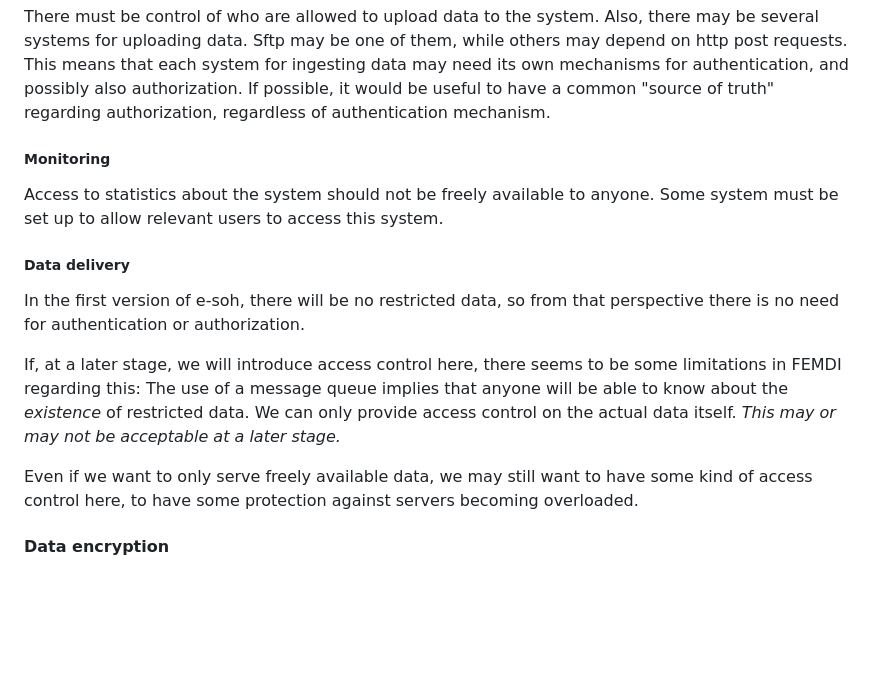
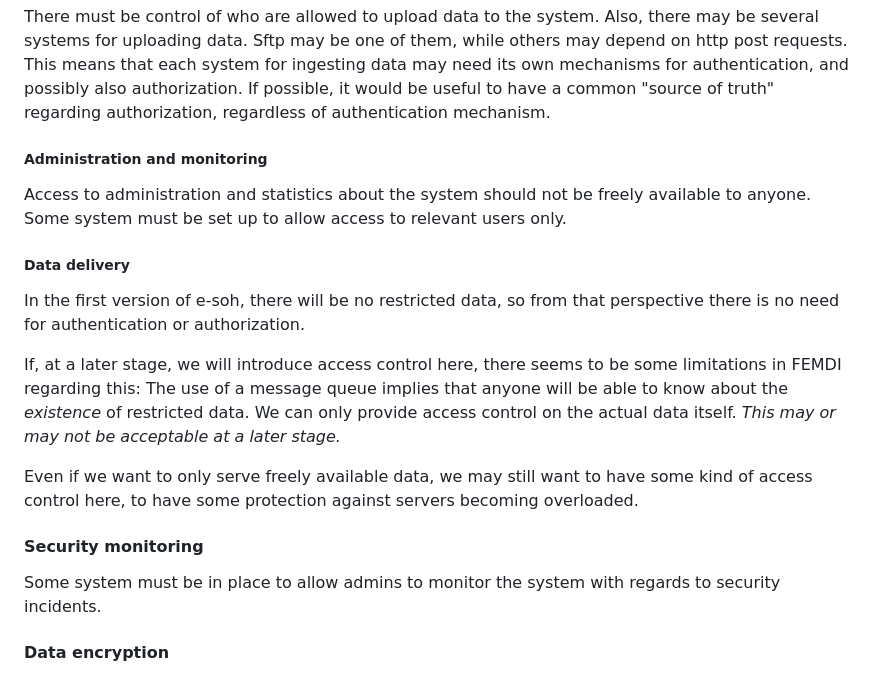
Before and after one commit to EURODEO/e-soh-requirements, a Markdown page: functional-and-non-functional-requirements/functional-and-non-functional-requirements.md, the part around the change. GitHub-like rendering; blank space fills up the shorter version.

Commit message:
Add something about administration

```diff
--- a/functional-and-non-functional-requirements/functional-and-non-functional-requirements.md
+++ b/functional-and-non-functional-requirements/functional-and-non-functional-requirements.md
@@ -595,9 +595,9 @@ It seems there is a need three separate systems for authentication and authoriza
 
 There must be control of who are allowed to upload data to the system. Also, there may be several systems for uploading data. Sftp may be one of them, while others may depend on http post requests. This means that each system for ingesting data may need its own mechanisms for authentication, and possibly also authorization. If possible, it would be useful to have a common "source of truth" regarding authorization, regardless of authentication mechanism.
 
-##### Monitoring
+##### Administration and monitoring
 
-Access to statistics about the system should not be freely available to anyone. Some system must be set up to allow relevant users to access this system.
+Access to administration and statistics about the system should not be freely available to anyone. Some system must be set up to allow access to relevant users only.
 
 ##### Data delivery
 
@@ -606,6 +606,10 @@ In the first version of e-soh, there will be no restricted data, so from that pe
 If, at a later stage, we will introduce access control here, there seems to be some limitations in FEMDI regarding this: The use of a message queue implies that anyone will be able to know about the *existence* of restricted data. We can only provide access control on the actual data itself. *This may or may not be acceptable at a later stage.*
 
 Even if we want to only serve freely available data, we may still want to have some kind of access control here, to have some protection against servers becoming overloaded.
+
+#### Security monitoring
+
+Some system must be in place to allow admins to monitor the system with regards to security incidents.
 
 #### Data encryption
 
```
